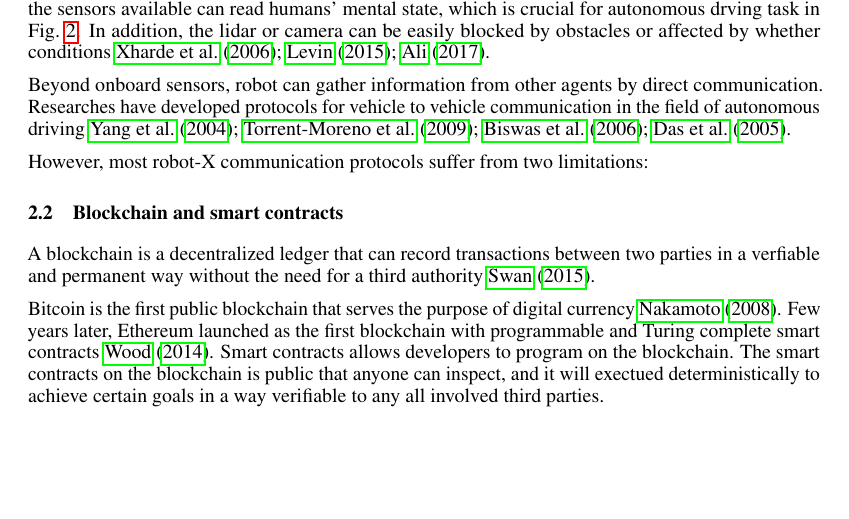
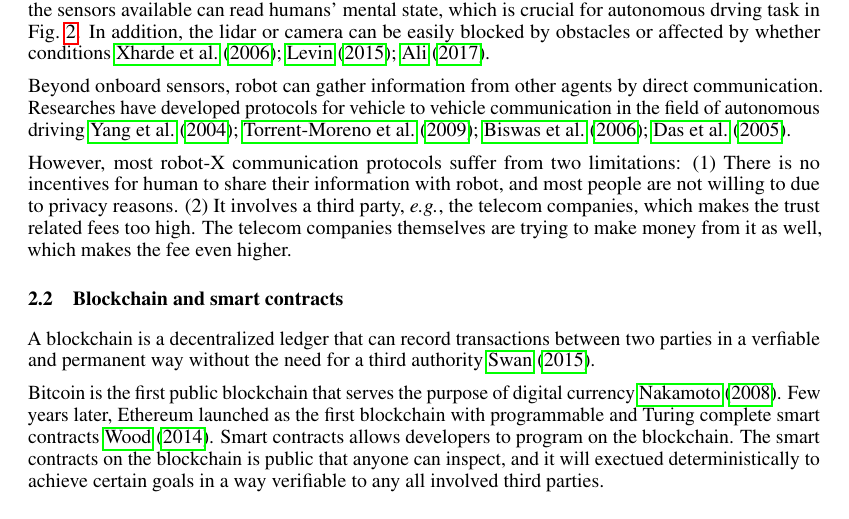
Before and after one commit to neo-robotics/whitepaper, a LaTeX paper (ner.tex): part of page 3 of 6, cut so that both start at the same text, the shorter picture padded with empty space. Compiled offline with pdfLaTeX.

Commit message:
minor fixs

```diff
--- a/ner.tex
+++ b/ner.tex
@@ -334,7 +334,12 @@ communication in the field of autonomous driving
 % human-robot communication
 
 However, most robot-X communication protocols
-suffer from two limitations:
+suffer from two limitations: (1) There is no incentives
+for human to share their information with robot, and most people
+are not willing to due to privacy reasons. (2) It involves
+a third party, \eg, the telecom companies, which makes the trust
+related fees too high. The telecom companies themselves are trying
+to make money from it as well, which makes the fee even higher.
 
 
 \subsection{Blockchain and smart contracts}
```
Also changed, not shown: ner.pdf.
